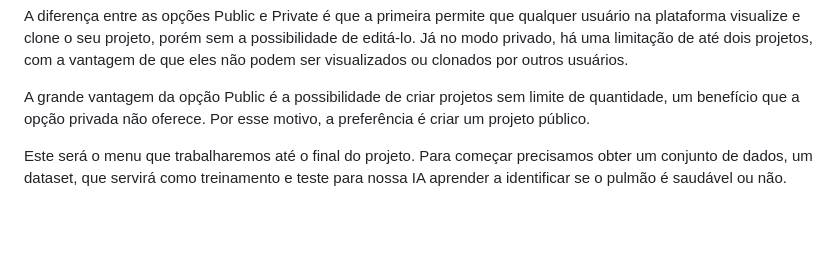
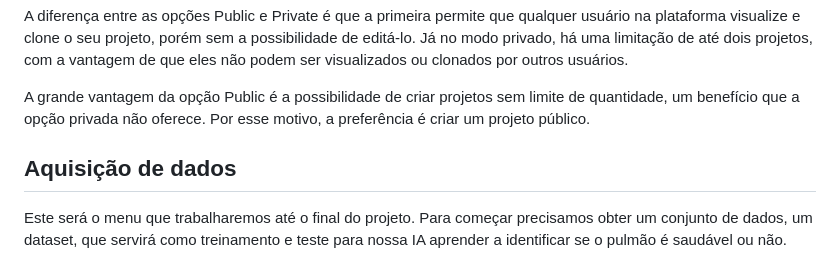
Before and after one commit to BrunoAlves03/testemd, a Markdown page: README.md, the part around the change. Drawn GitHub-style; blank space fills up the shorter version.

```diff
--- a/README.md
+++ b/README.md
@@ -55,6 +55,8 @@ sem limite de quantidade, um benefício que a opção privada não oferece.
 Por esse motivo, a preferência é criar um projeto público.
 
 <p/>
+
+<h2>  Aquisição de dados </h2>
 
 <p>
 
```
